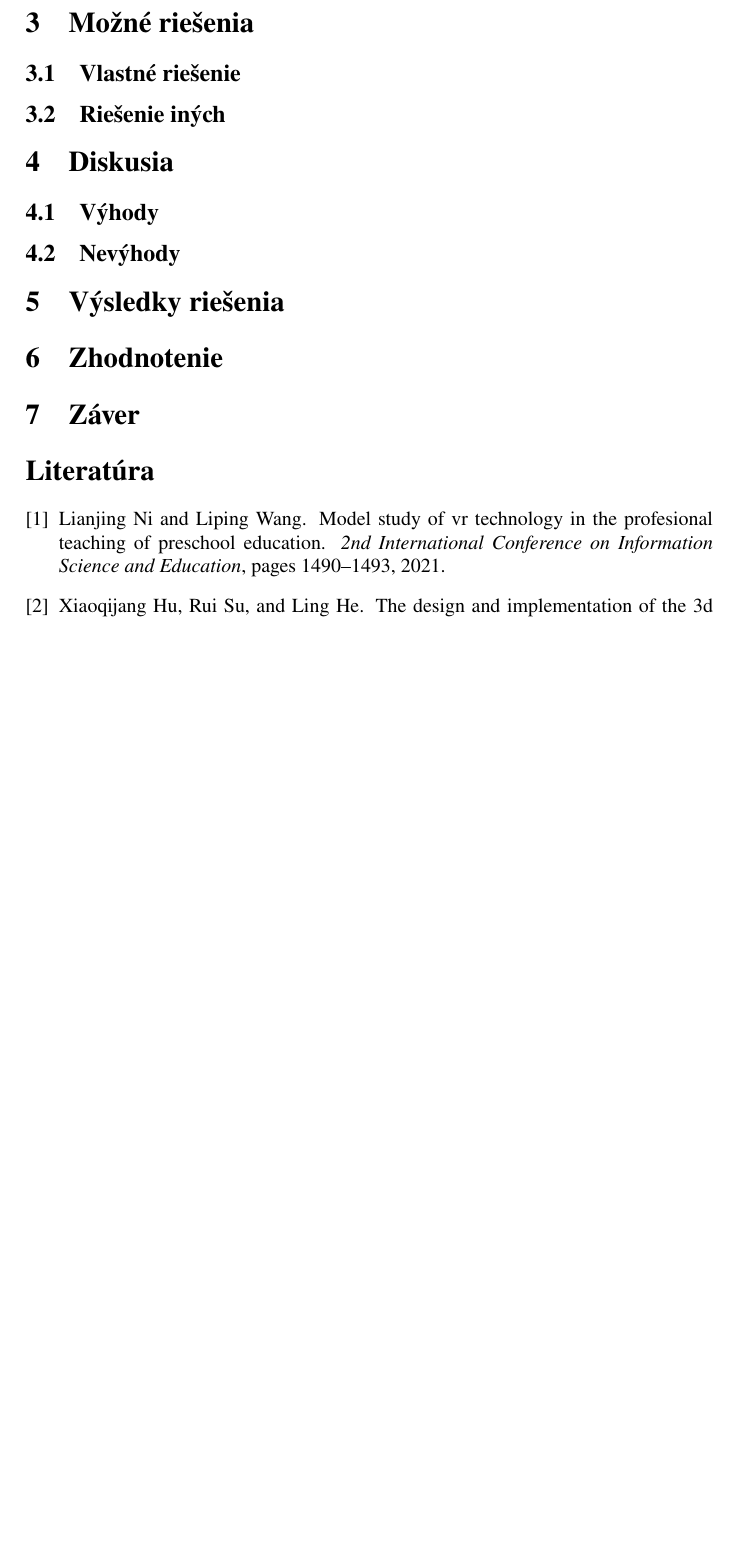
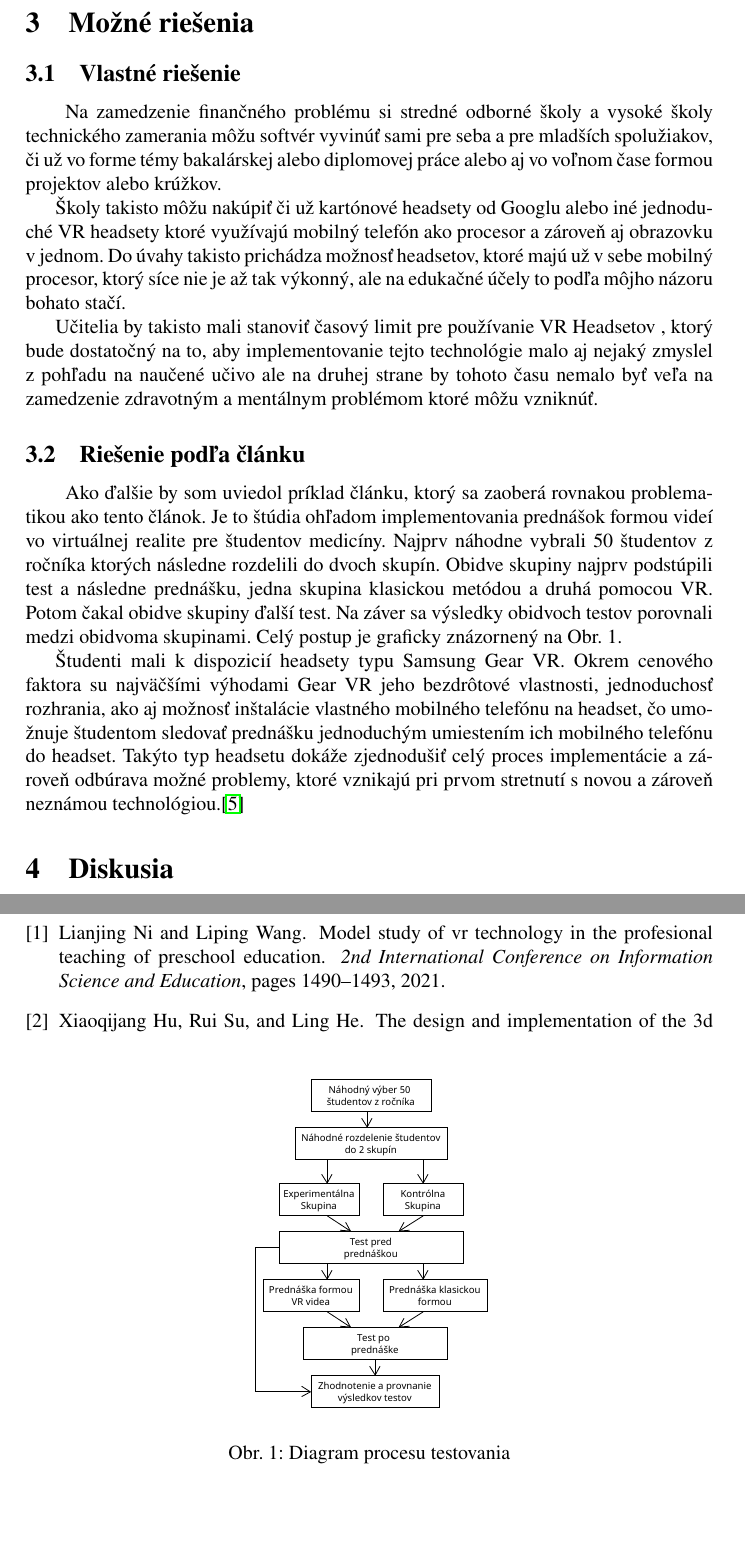
Before and after one commit to OllieCross/MIP_Clanok, a LaTeX paper (clanok.tex, which reads riesenie_clankov.tex, vlastne_riesenie.tex): part of page 3 of 3 before the commit and two parts of pages 3 and 4 of 5 after it, the two joined at a grey line, cut so that both start at the same text, the shorter picture padded with empty space. Compiled offline with pdfLaTeX.

Commit message:
new file:   Diagram.pdf 	modified:   clanok.aux 	modified:   clanok.bbl 	modified:   clanok.blg 	modified:   clanok.fdb_latexmk 	modified:   clanok.fls 	modified:   clanok.log 	modified:   clanok.out 	modified:   clanok.pdf 	modified:   clanok.synctex.gz 	modified:   clanok.tex 	modified:   literatura.bib 	new file:   nevyhody.tex 	new file:   riesenie_clankov.tex 	modified:   tabulka.tex 	new file:   vlastne_riesenie.tex 	new file:   vyhody.tex

```diff
--- a/clanok.tex
+++ b/clanok.tex
@@ -6,6 +6,7 @@
 \usepackage[utf8]{inputenc}
 \usepackage{graphicx}
 \usepackage{times}
+\usepackage{pdfpages} %import pdf
 \usepackage{url} %odkazy
 \usepackage{hyperref} %prekliky v dokumente
 \usepackage{cite} %citácie
@@ -48,5 +50,13 @@
 \section{Možné riešenia}\label{riesenia}
 \subsection{Vlastné riešenie}\label{riesenia:1}
-\subsection{Riešenie iných}\label{riesenia:2}
+\input{vlastne_riesenie.tex}
+\subsection{Riešenie podľa článku}\label{riesenia:2}
+\input{riesenie_clankov.tex}
+\begin{figure}[!b]
+	\begin{center}
+	\includegraphics[scale=0.4]{diagram.pdf}
+	\caption{Diagram procesu testovania}
+	\end{center}
+\end{figure}
 \section{Diskusia}\label{diskusia}
 \subsection{Výhody}\label{diskusia:1}
@@ -53,3 +64 @@
 \subsection{Nevýhody}\label{diskusia:2}
-\section{Výsledky riešenia}\label{vysledky}
-\section{Zhodnotenie}\label{zhodnotenie}
--- /dev/null
+++ b/riesenie_clankov.tex
@@ -0,0 +1,15 @@
+\par \qquad Ako ďalšie by som uviedol príklad článku, ktorý sa zaoberá
+rovnakou problematikou ako tento článok. Je to štúdia ohľadom implementovania
+prednášok formou videí vo virtuálnej realite pre študentov medicíny. Najprv náhodne
+vybrali 50 študentov z ročníka ktorých následne rozdelili do dvoch skupín. Obidve
+skupiny najprv podstúpili test a následne prednášku, jedna skupina
+klasickou metódou a druhá pomocou VR. Potom čakal obidve skupiny ďalší test. Na záver
+sa výsledky obidvoch testov porovnali medzi obidvoma skupinami. Celý postup je graficky
+znázornený na Obr. 1.
+\par Študenti mali k dispozicií headsety typu Samsung Gear VR. Okrem cenového faktora su
+najväčšími výhodami Gear VR jeho bezdrôtové vlastnosti, jednoduchosť rozhrania, ako aj
+možnosť inštalácie vlastného mobilného telefónu na headset, čo umožnuje študentom
+sledovať prednášku jednoduchým umiestením ich mobilného telefónu do headset. Takýto typ headsetu
+dokáže zjednodušiť
+celý proces implementácie a zároveň odbúrava možné problemy, ktoré vznikajú pri prvom stretnutí
+s novou a zároveň neznámou technológiou.\citep{Zdroj5}
--- /dev/null
+++ b/vlastne_riesenie.tex
@@ -0,0 +1,14 @@
+\par \qquad Na zamedzenie finančného problému si stredné odborné školy a vysoké školy
+technického zamerania môžu softvér vyvinúť sami pre
+seba a pre mladších spolužiakov, či už vo forme témy bakalárskej alebo diplomovej práce
+alebo aj vo voľnom čase formou projektov alebo krúžkov.
+\par Školy takisto môžu nakúpiť či
+už kartónové headsety od
+Googlu alebo iné jednoduché VR headsety ktoré využívajú mobilný telefón ako procesor a
+zároveň aj obrazovku v jednom. Do úvahy takisto prichádza možnosť headsetov,
+ktoré majú už v sebe mobilný procesor, ktorý síce nie
+je až tak výkonný, ale na edukačné účely to podľa môjho názoru bohato stačí.
+\par Učitelia by takisto mali stanoviť časový limit pre používanie VR Headsetov
+, ktorý bude dostatočný na to, aby implementovanie tejto technológie
+malo aj nejaký zmyslel z pohľadu na naučené učivo ale na druhej strane by tohoto času
+nemalo byť veľa na zamedzenie zdravotným a mentálnym problémom ktoré môžu vzniknúť.
```
Also changed, not shown: literatura.bib (+16 -0 lines), nevyhody.tex (added, +4 -0 lines), tabulka.tex (+7 -2 lines), vyhody.tex (added, +6 -0 lines), Diagram.pdf (added), clanok.bbl, clanok.pdf, clanok.tex (14 more changed lines), 7 other files.
